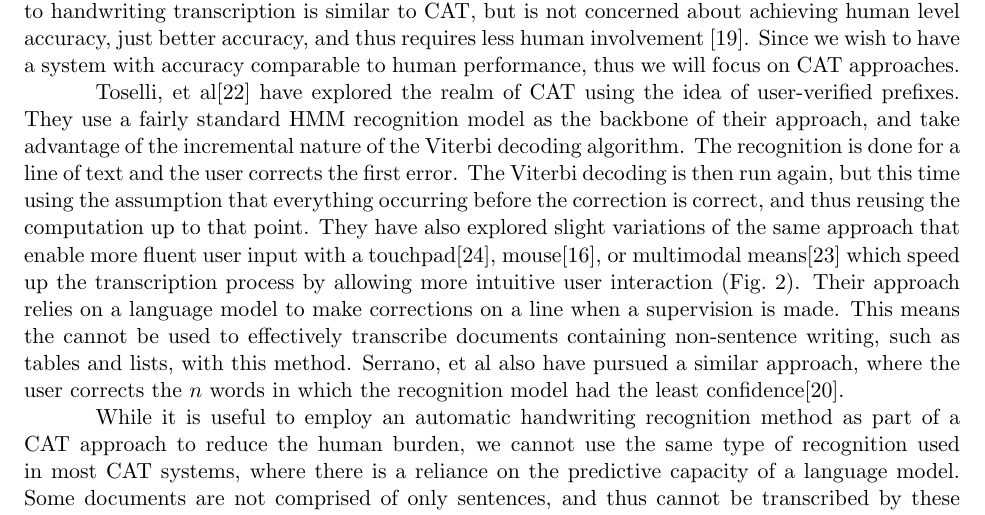
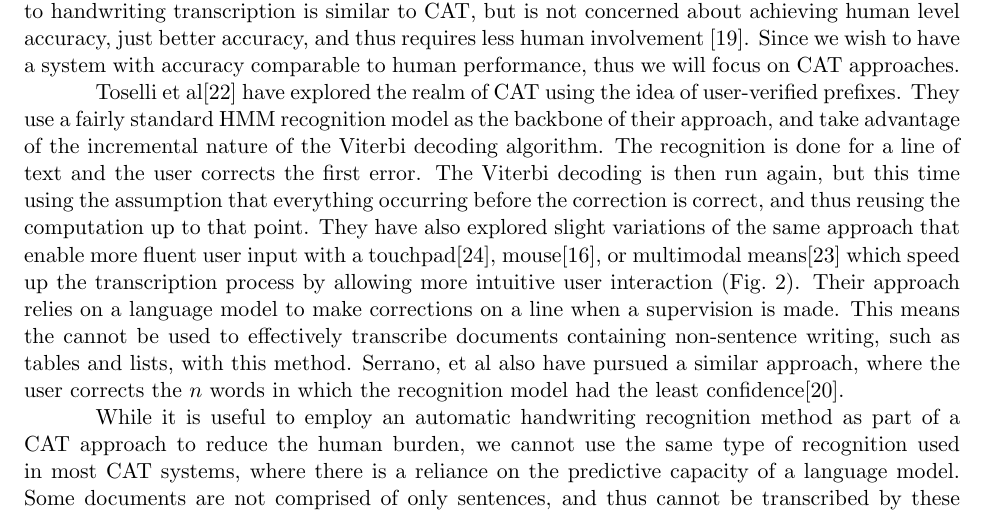
Before and after one commit to herobd/thesis-proposal, a LaTeX thesis (thesis-proposal.tex): part of page 4 of 19, cut so that both start at the same text. Compiled offline with pdfLaTeX.

Commit message:
Changes between revision submissions

```diff
--- a/thesis-proposal.tex
+++ b/thesis-proposal.tex
@@ -159,7 +159,7 @@ Recurrent neural networks (RNN) do not have the same limitations as HMMs, and ha
 
 Due to the limitations of current handwriting recognition methods, we believe that a fully automated handwriting transcription is out of reach with the present of technology. We thus turn our attention to semi-automated recognition approaches, where we are still using a human to transcribe, but also some intelligent recognition technology. A semi-automated solution will outperform a fully automated system in terms of accuracy and is still far more effective than completely manual transcription. Standard CAT approaches use human feedback to correct automatic transcription in an intelligent way, such that it learns something from the corrections. An active learning approach to handwriting transcription is similar to CAT, but is not concerned about achieving human level accuracy, just better accuracy, and thus requires less human involvement~\cite{Serrano2010}. Since we wish to have a system with accuracy comparable to human performance, thus we will focus on CAT approaches.
 
-Toselli, et al\cite{Toselli2007} have explored the realm of CAT using the idea of user-verified prefixes. They use a fairly standard HMM recognition model as the backbone of their approach, and take advantage of the incremental nature of the Viterbi decoding algorithm. The recognition is done for a line of text and the user corrects the first error. The Viterbi decoding is then run again, but this time using the assumption that everything occurring before the correction is correct, and thus reusing the computation up to that point. They have also explored slight variations of the same approach that enable more fluent user input with a touchpad\cite{Toselli2008}, mouse\cite{Toselli2009}, or multimodal means\cite{Toselli2010} which speed up the transcription process by allowing more intuitive user interaction (Fig.~\ref{fig:Toselli_multimodalCAT}). Their approach relies on a language model to make corrections on a line when a supervision is made. This means the cannot be used to effectively transcribe documents containing non-sentence writing, such as tables and lists, with this method. Serrano, et al also have pursued a similar approach, where the user corrects the $n$ words in which the recognition model had the least confidence\cite{Serrano2014}.
+Toselli et al\cite{Toselli2007} have explored the realm of CAT using the idea of user-verified prefixes. They use a fairly standard HMM recognition model as the backbone of their approach, and take advantage of the incremental nature of the Viterbi decoding algorithm. The recognition is done for a line of text and the user corrects the first error. The Viterbi decoding is then run again, but this time using the assumption that everything occurring before the correction is correct, and thus reusing the computation up to that point. They have also explored slight variations of the same approach that enable more fluent user input with a touchpad\cite{Toselli2008}, mouse\cite{Toselli2009}, or multimodal means\cite{Toselli2010} which speed up the transcription process by allowing more intuitive user interaction (Fig.~\ref{fig:Toselli_multimodalCAT}). Their approach relies on a language model to make corrections on a line when a supervision is made. This means the cannot be used to effectively transcribe documents containing non-sentence writing, such as tables and lists, with this method. Serrano, et al also have pursued a similar approach, where the user corrects the $n$ words in which the recognition model had the least confidence\cite{Serrano2014}.
 
 \begin{figure}
     \centering
```
Also changed, not shown: bib.bib (+1 -1 lines), images/flow/flow6.png (added), images/zagoris.png (added), 1 other file.
